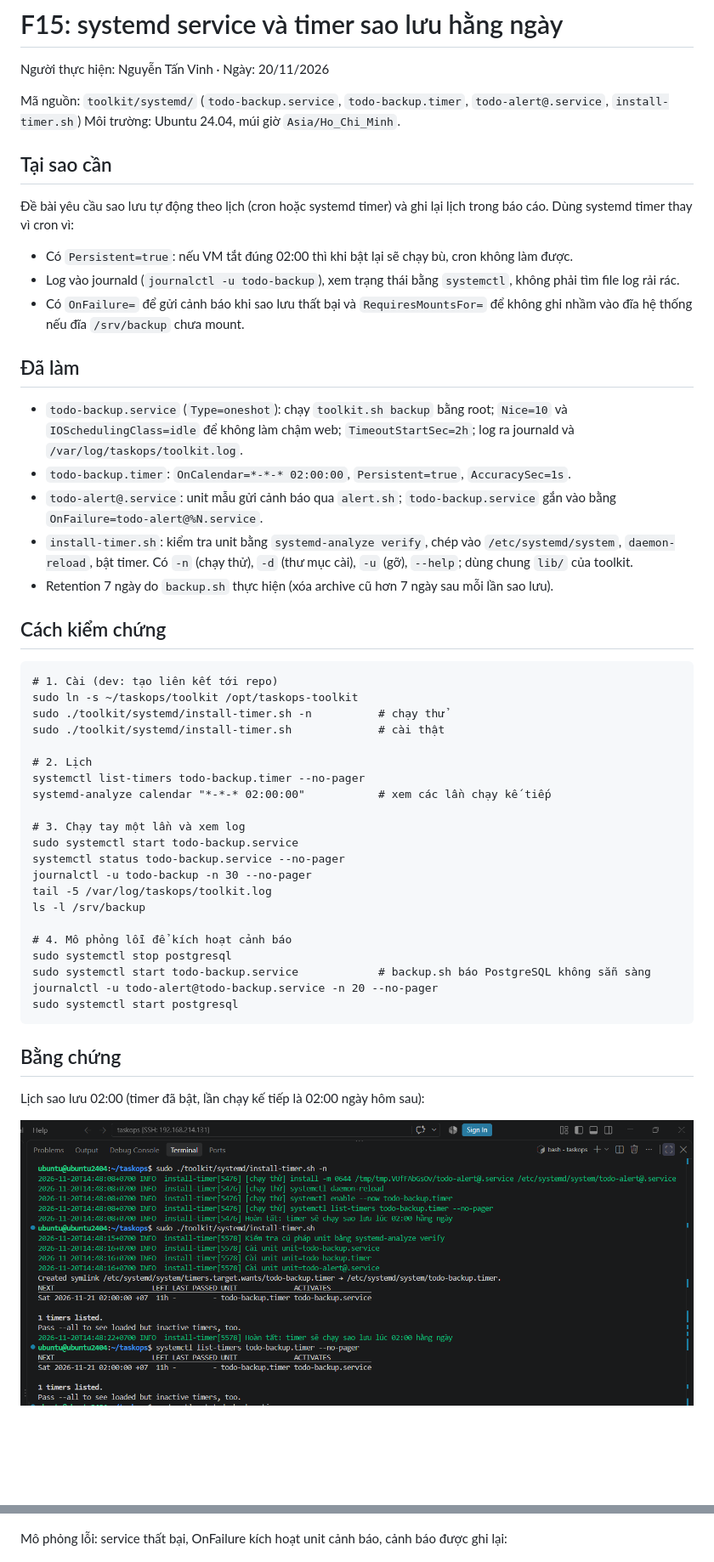
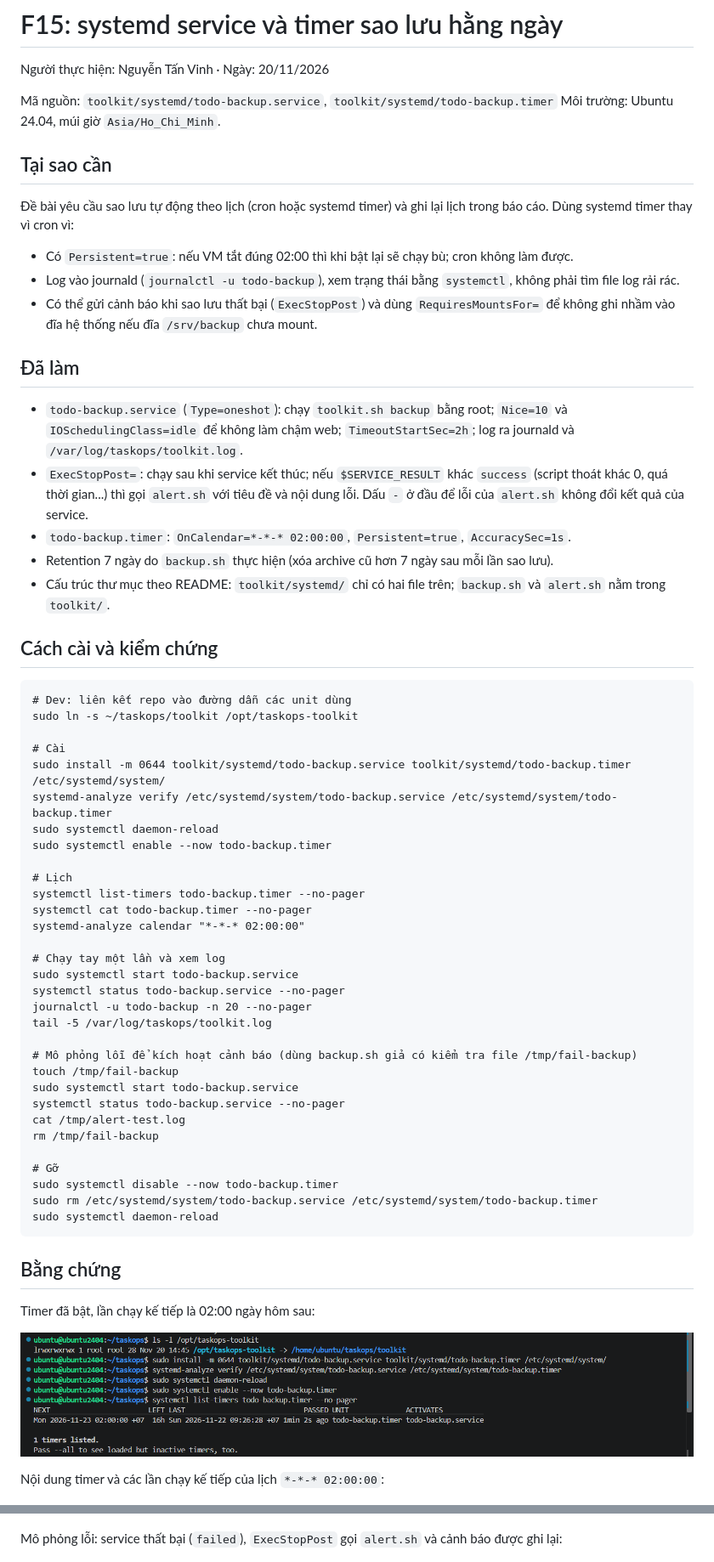
Before and after one commit to Thuan54/TaskOps, a Markdown page: docs/evidence/F15-systemd-timer-backup-vight.md, 2 parts joined by grey strips. Shown at 85% size. GitHub-like rendering; pictures changed too: docs/evidence/img/f15-cai-dat-list-timers.png; blank space fills up the shorter version.

Commit message:
refactor(toolkit): bam dung cau truc README (script con phang, bo bin/, systemd chi 2 file)

````diff
--- a/docs/evidence/F15-systemd-timer-backup-vight.md
+++ b/docs/evidence/F15-systemd-timer-backup-vight.md
@@ -2,51 +2,64 @@
 
 Người thực hiện: Nguyễn Tấn Vinh  ·  Ngày: 20/11/2026
 
-Mã nguồn: `toolkit/systemd/` (`todo-backup.service`, `todo-backup.timer`, `todo-alert@.service`, `install-timer.sh`)
+Mã nguồn: `toolkit/systemd/todo-backup.service`, `toolkit/systemd/todo-backup.timer`
 Môi trường: Ubuntu 24.04, múi giờ `Asia/Ho_Chi_Minh`.
 
 ## Tại sao cần
 Đề bài yêu cầu sao lưu tự động theo lịch (cron hoặc systemd timer) và ghi lại lịch trong báo cáo. Dùng systemd timer thay vì cron vì:
-- Có `Persistent=true`: nếu VM tắt đúng 02:00 thì khi bật lại sẽ chạy bù, cron không làm được.
+- Có `Persistent=true`: nếu VM tắt đúng 02:00 thì khi bật lại sẽ chạy bù; cron không làm được.
 - Log vào journald (`journalctl -u todo-backup`), xem trạng thái bằng `systemctl`, không phải tìm file log rải rác.
-- Có `OnFailure=` để gửi cảnh báo khi sao lưu thất bại và `RequiresMountsFor=` để không ghi nhầm vào đĩa hệ thống nếu đĩa `/srv/backup` chưa mount.
+- Có thể gửi cảnh báo khi sao lưu thất bại (`ExecStopPost`) và dùng `RequiresMountsFor=` để không ghi nhầm vào đĩa hệ thống nếu đĩa `/srv/backup` chưa mount.
 
 ## Đã làm
 - `todo-backup.service` (`Type=oneshot`): chạy `toolkit.sh backup` bằng root; `Nice=10` và `IOSchedulingClass=idle` để không làm chậm web; `TimeoutStartSec=2h`; log ra journald và `/var/log/taskops/toolkit.log`.
+- `ExecStopPost=`: chạy sau khi service kết thúc; nếu `$SERVICE_RESULT` khác `success` (script thoát khác 0, quá thời gian...) thì gọi `alert.sh` với tiêu đề và nội dung lỗi. Dấu `-` ở đầu để lỗi của `alert.sh` không đổi kết quả của service.
 - `todo-backup.timer`: `OnCalendar=*-*-* 02:00:00`, `Persistent=true`, `AccuracySec=1s`.
-- `todo-alert@.service`: unit mẫu gửi cảnh báo qua `alert.sh`; `todo-backup.service` gắn vào bằng `OnFailure=todo-alert@%N.service`.
-- `install-timer.sh`: kiểm tra unit bằng `systemd-analyze verify`, chép vào `/etc/systemd/system`, `daemon-reload`, bật timer. Có `-n` (chạy thử), `-d` (thư mục cài), `-u` (gỡ), `--help`; dùng chung `lib/` của toolkit.
 - Retention 7 ngày do `backup.sh` thực hiện (xóa archive cũ hơn 7 ngày sau mỗi lần sao lưu).
+- Cấu trúc thư mục theo README: `toolkit/systemd/` chỉ có hai file trên; `backup.sh` và `alert.sh` nằm trong `toolkit/`.
 
-## Cách kiểm chứng
+## Cách cài và kiểm chứng
 ```
-# 1. Cài (dev: tạo liên kết tới repo)
+# Dev: liên kết repo vào đường dẫn các unit dùng
 sudo ln -s ~/taskops/toolkit /opt/taskops-toolkit
-sudo ./toolkit/systemd/install-timer.sh -n          # chạy thử
-sudo ./toolkit/systemd/install-timer.sh             # cài thật
 
-# 2. Lịch
+# Cài
+sudo install -m 0644 toolkit/systemd/todo-backup.service toolkit/systemd/todo-backup.timer /etc/systemd/system/
+systemd-analyze verify /etc/systemd/system/todo-backup.service /etc/systemd/system/todo-backup.timer
+sudo systemctl daemon-reload
+sudo systemctl enable --now todo-backup.timer
+
+# Lịch
 systemctl list-timers todo-backup.timer --no-pager
-systemd-analyze calendar "*-*-* 02:00:00"           # xem các lần chạy kế tiếp
+systemctl cat todo-backup.timer --no-pager
+systemd-analyze calendar "*-*-* 02:00:00"
 
-# 3. Chạy tay một lần và xem log
+# Chạy tay một lần và xem log
 sudo systemctl start todo-backup.service
 systemctl status todo-backup.service --no-pager
-journalctl -u todo-backup -n 30 --no-pager
+journalctl -u todo-backup -n 20 --no-pager
 tail -5 /var/log/taskops/toolkit.log
-ls -l /srv/backup
 
-# 4. Mô phỏng lỗi để kích hoạt cảnh báo
-sudo systemctl stop postgresql
-sudo systemctl start todo-backup.service            # backup.sh báo PostgreSQL không sẵn sàng
-journalctl -u todo-alert@todo-backup.service -n 20 --no-pager
-sudo systemctl start postgresql
+# Mô phỏng lỗi để kích hoạt cảnh báo (dùng backup.sh giả có kiểm tra file /tmp/fail-backup)
+touch /tmp/fail-backup
+sudo systemctl start todo-backup.service
+systemctl status todo-backup.service --no-pager
+cat /tmp/alert-test.log
+rm /tmp/fail-backup
+
+# Gỡ
+sudo systemctl disable --now todo-backup.timer
+sudo rm /etc/systemd/system/todo-backup.service /etc/systemd/system/todo-backup.timer
+sudo systemctl daemon-reload
 ```
 
 ## Bằng chứng
-Lịch sao lưu 02:00 (timer đã bật, lần chạy kế tiếp là 02:00 ngày hôm sau):
+
+Timer đã bật, lần chạy kế tiếp là 02:00 ngày hôm sau:
 
 ![Cài đặt và list-timers](img/f15-cai-dat-list-timers.png)
 
+Nội dung timer và các lần chạy kế tiếp của lịch `*-*-* 02:00:00`:
+
 ![Lịch 02:00](img/f15-lich-0200.png)
 
@@ -54,6 +67,6 @@ Chạy tay một lần thành công (status=0/SUCCESS, log vào journald và fil
 
 ![Chạy tay thành công](img/f15-chay-tay-thanh-cong.png)
 
-Mô phỏng lỗi: service thất bại, OnFailure kích hoạt unit cảnh báo, cảnh báo được ghi lại:
+Mô phỏng lỗi: service thất bại (`failed`), `ExecStopPost` gọi `alert.sh` và cảnh báo được ghi lại:
 
 ![Lỗi và cảnh báo](img/f15-loi-va-canh-bao.png)
````
Also changed, not shown: other parts of docs/evidence/F15-systemd-timer-backup-vight.md (+8 -2 lines), docs/evidence/F01-F05-toolkit-core-vight.md (+7 -7 lines), docs/evidence/img/f15-loi-va-canh-bao-1.png (added), docs/evidence/img/f15-loi-va-canh-bao-2.png (added), docs/evidence/img/f15-timer-chay-bu.png (added), 6 other files.
